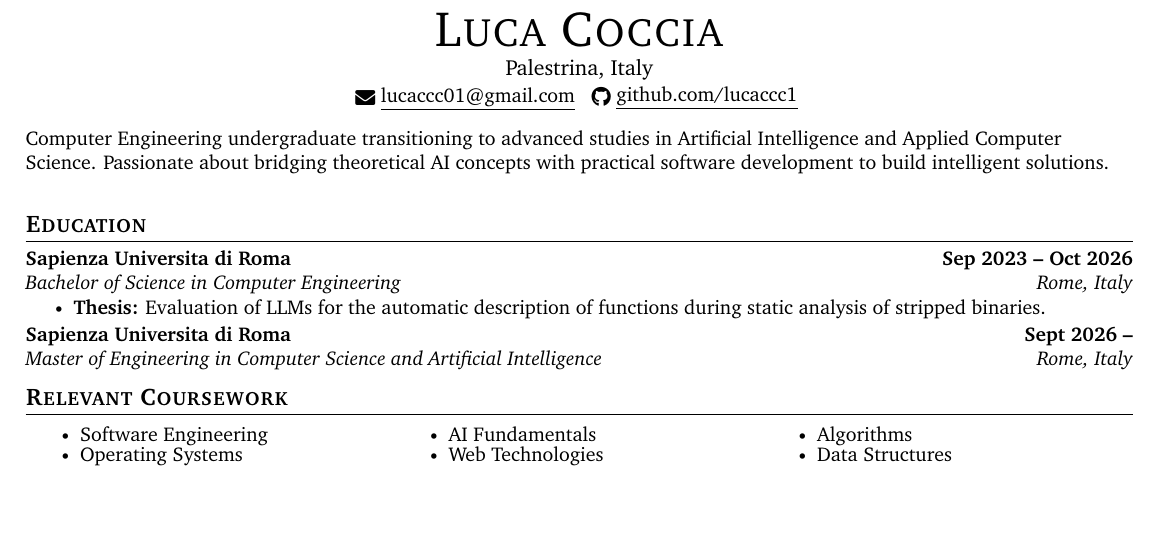
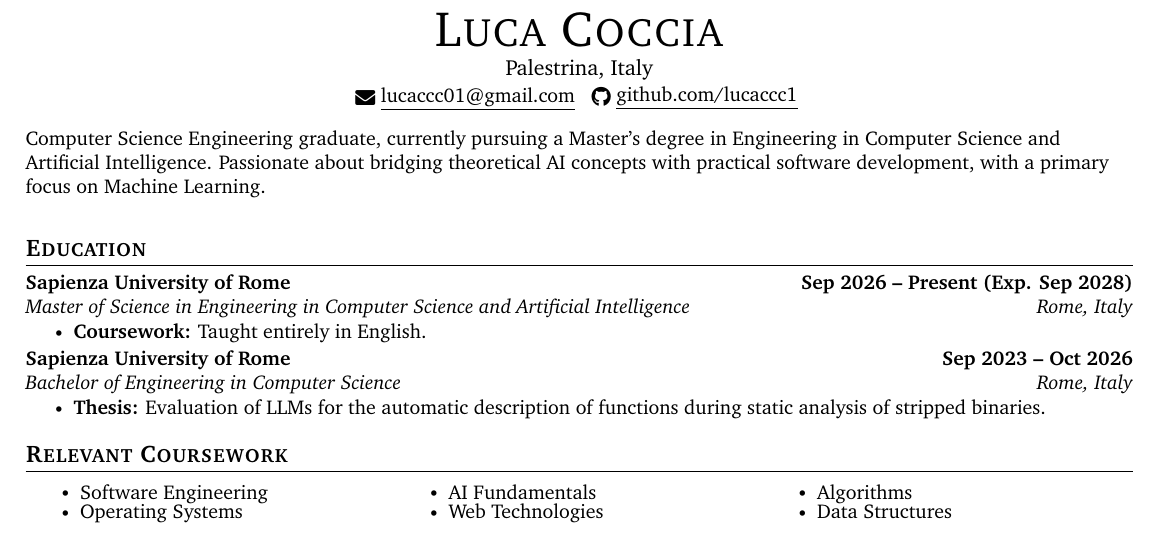
Before and after one commit to lucaccc1/resume, a LaTeX CV (Luca Coccia's Resume.tex): part of the page, cut so that both start at the same text, the shorter picture padded with empty space. Compiled offline with pdfLaTeX.

Commit message:
some updates in education

```diff
--- a/main.tex
+++ b/Luca Coccia's Resume.tex
@@ -91,20 +91,23 @@
 \end{center}
 
 \vspace{5pt}
-\small{Computer Engineering undergraduate transitioning to advanced studies in Artificial Intelligence and Applied Computer Science. Passionate about bridging theoretical AI concepts with practical software development to build intelligent solutions.}
+\small{Computer Science Engineering graduate, currently pursuing a Master’s degree in Engineering in Computer Science and Artificial Intelligence. Passionate about bridging theoretical AI concepts with practical software development, with a primary focus on Machine Learning.}
 \vspace{5pt}
 
 \section{Education}
   \resumeSubHeadingListStart
     \resumeSubheading
-      {Sapienza Universita di Roma}{Sep 2023 -- Oct 2026}
-      {Bachelor of Science in Computer Engineering}{Rome, Italy}
+      {Sapienza University of Rome}{Sep 2026 -- Present (Exp. Sep 2028)}
+      {Master of Science in Engineering in Computer Science and Artificial Intelligence}{Rome, Italy}
+      \resumeItemListStart
+        \resumeItem{\textbf{Coursework:} Taught entirely in English.}
+      \resumeItemListEnd
+    \resumeSubheading
+      {Sapienza University of Rome}{Sep 2023 -- Oct 2026}
+      {Bachelor of Engineering in Computer Science}{Rome, Italy}
       \resumeItemListStart
         \resumeItem{\textbf{Thesis:} Evaluation of LLMs for the automatic description of functions during static analysis of stripped binaries.}
       \resumeItemListEnd
-    \resumeSubheading
-      {Sapienza Universita di Roma}{Sept 2026 --}
-      {Master of Engineering in Computer Science and Artificial Intelligence}{Rome, Italy}
   \resumeSubHeadingListEnd
 
 \section{Relevant Coursework}
@@ -124,7 +127,7 @@
   \resumeSubHeadingListStart
 
     \resumeSubheading
-      {Sapienza Universita di Roma}{Mar 2026 -- Jun 2026}
+      {Sapienza University of Rome}{Mar 2026 -- Jun 2026}
       {Undergraduate Research Intern}{Rome, Italy}
       \resumeItemListStart
         \resumeItem{Conducted academic research on AI-assisted reverse engineering, independently defining the project scope and methodology under faculty supervision.}
```
